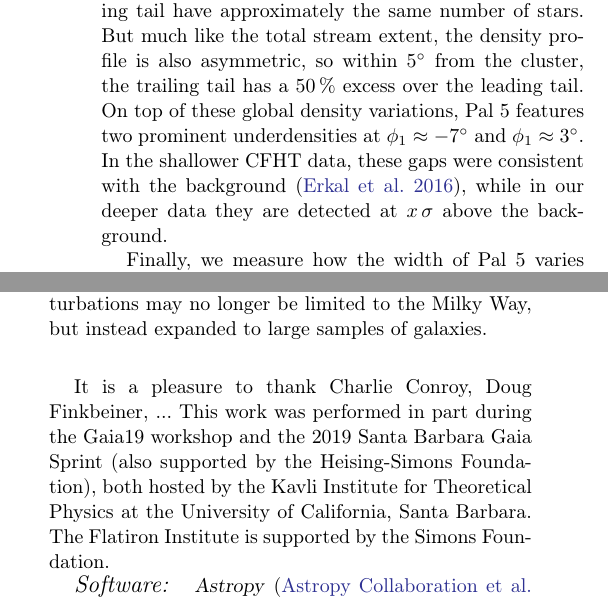
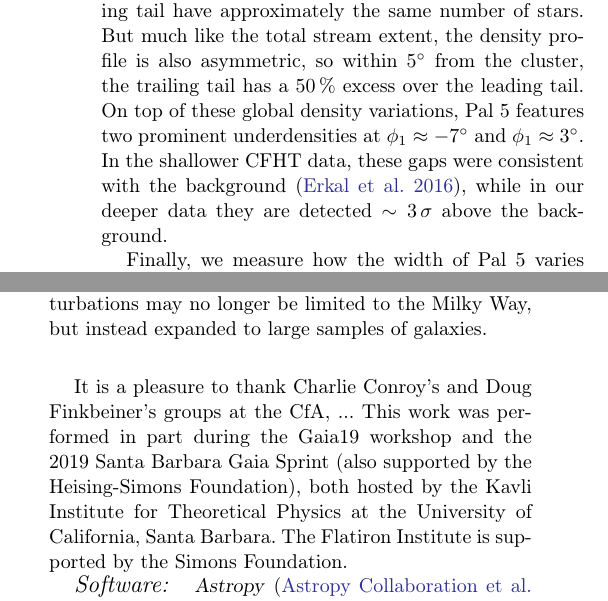
Before and after one commit to adrn/Pal5sBiggestFan, a LaTeX paper (paper/pal5fan.tex): two parts of the columns of pages 5 and 10 of 12, joined at a grey line, cut so that both start at the same text. Compiled offline with pdfLaTeX.

Commit message:
gap ~significance

```diff
--- a/paper/pal5fan.tex
+++ b/paper/pal5fan.tex
@@ -261,7 +261,7 @@ Accounting for the field Milky Way population, we find $3000\pm100$ Pal~5 stars
 Integrated out to $|\phi_1|=8^\circ$ (limited by the extent of the leading arm), the trailing and the leading tail have approximately the same number of stars.
 But much like the total stream extent, the density profile is also asymmetric, so within $5^\circ$ from the cluster, the trailing tail has a $50\,\%$ excess over the leading tail.
 On top of these global density variations, Pal~5 features two prominent underdensities at $\phi_1\approx-7^\circ$ and $\phi_1\approx3^\circ$.
-In the shallower CFHT data, these gaps were consistent with the background \citep{Erkal:2016}, while in our deeper data they are detected at $x\,\sigma$ above the background.
+In the shallower CFHT data, these gaps were consistent with the background \citep{Erkal:2016}, while in our deeper data they are detected $\sim3\,\sigma$ above the background.
 
 Finally, we measure how the width of Pal~5 varies along the stream (fifth row).
 Close to the cluster, both the leading and the trailing tail are thin, $\sigma\approx0.15^\circ$.
@@ -595,7 +595,7 @@ Our results suggest that dynamical inferences about the bar, spiral arms, molecu
 
 
 \acknowledgements{
-It is a pleasure to thank Charlie Conroy, Doug Finkbeiner, ...
+It is a pleasure to thank Charlie Conroy's and Doug Finkbeiner's groups at the CfA, ...
 This work was performed in part during the Gaia19 workshop and the 2019 Santa Barbara Gaia Sprint (also supported by the Heising-Simons Foundation), both hosted by the Kavli Institute for Theoretical Physics at the University of California, Santa Barbara. The Flatiron Institute is supported by the Simons Foundation.
 
 
```
Also changed, not shown: 1 other file.
